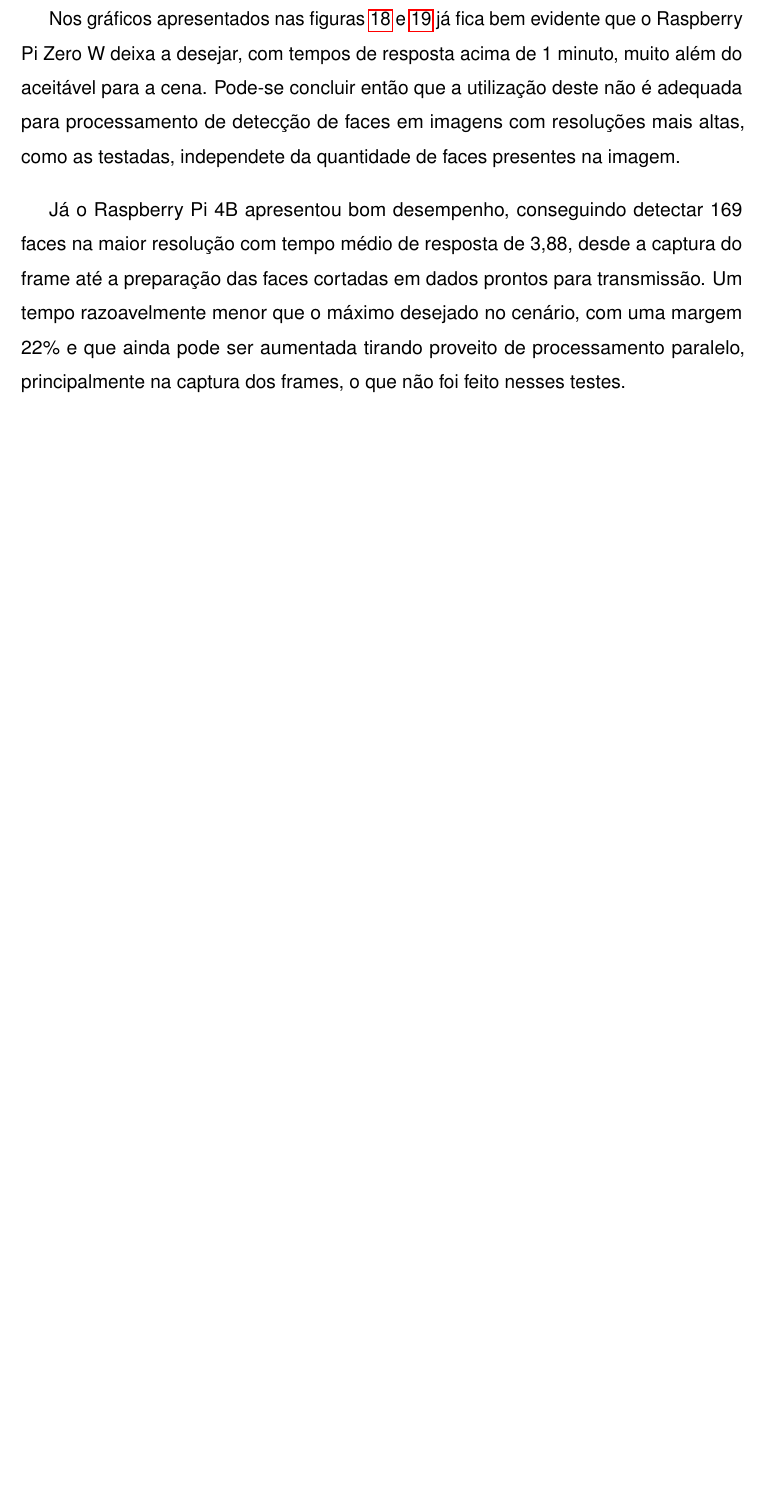
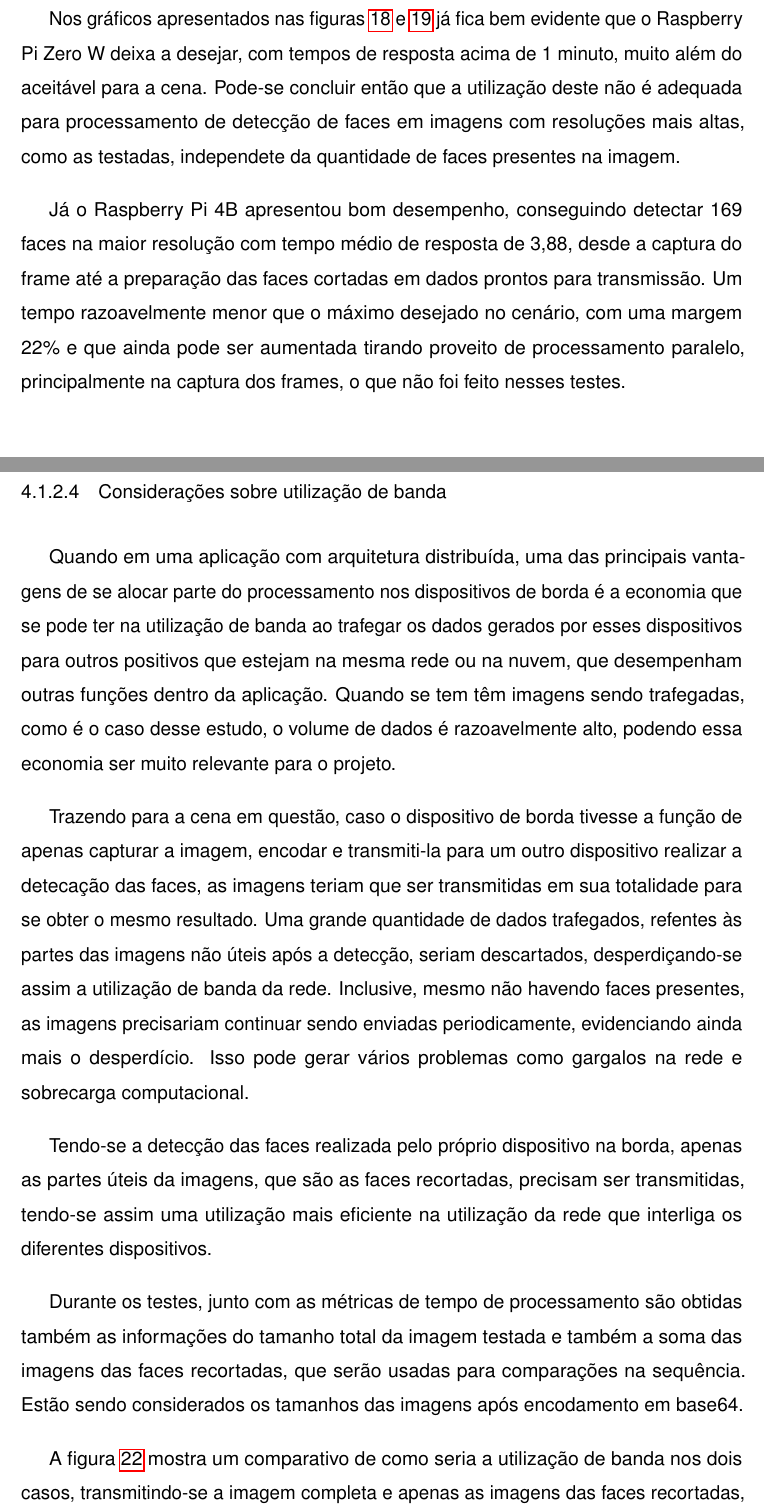
Before and after one commit to conradoad/tcc_ceca_ifes, a LaTeX thesis (Dissertation/main.tex, which reads Dissertation/Cap4_Experimentos_Realizados/Experimentos.tex): part of page 62 of 75 before the commit and two parts of pages 62 and 63 of 76 after it, the two joined at a grey line, cut so that both start at the same text, the shorter picture padded with empty space. Compiled offline with pdfLaTeX.

Commit message:
Continuando análise dos resultados da Cena 1

```diff
--- a/Dissertation/Cap4_Experimentos_Realizados/Experimentos.tex
+++ b/Dissertation/Cap4_Experimentos_Realizados/Experimentos.tex
@@ -183,3 +183,16 @@
 
 Já o Raspberry Pi 4B apresentou bom desempenho, conseguindo detectar 169 faces na maior resolução com tempo médio de resposta de 3,88, desde a captura do frame até a preparação das faces cortadas em dados prontos para transmissão. Um tempo razoavelmente menor que o máximo desejado no cenário, com uma margem 22\% e que ainda pode ser aumentada tirando proveito de processamento paralelo, principalmente na captura dos frames, o que não foi feito nesses testes.
 
+\subsubsection{Considerações sobre utilização de banda}
+
+Quando em uma aplicação com arquitetura distribuída, uma das principais vantagens de se alocar parte do processamento nos dispositivos de borda é a economia que se pode ter na utilização de banda ao trafegar os dados gerados por esses dispositivos para outros positivos que estejam na mesma rede ou na nuvem, que desempenham outras funções dentro da aplicação. Quando se tem têm imagens sendo trafegadas, como é o caso desse estudo, o volume de dados é razoavelmente alto, podendo essa economia ser muito relevante para o projeto.
+
+Trazendo para a cena em questão, caso o dispositivo de borda tivesse a função de apenas capturar a imagem, encodar e transmiti-la para um outro dispositivo realizar a detecação das faces, as imagens teriam que ser transmitidas em sua totalidade para se obter o mesmo resultado. Uma grande quantidade de dados trafegados, refentes às partes das imagens não úteis após a detecção, seriam descartados, desperdiçando-se assim a utilização de banda da rede. Inclusive, mesmo não havendo faces presentes, as imagens precisariam continuar sendo enviadas periodicamente, evidenciando ainda mais o desperdício. Isso pode gerar vários problemas como gargalos na rede e sobrecarga computacional.
+
+Tendo-se a detecção das faces realizada pelo próprio dispositivo na borda, apenas as partes úteis da imagens, que são as faces recortadas, precisam ser transmitidas, tendo-se assim uma utilização mais eficiente na utilização da rede que interliga os diferentes dispositivos.
+
+Durante os testes, junto com as métricas de tempo de processamento são obtidas também as informações do tamanho total da imagem testada e também a soma das imagens das faces recortadas, que serão usadas para comparações na sequência. Estão sendo considerados os tamanhos das imagens após encodamento em base64.
+
+A figura \ref{fig:cena1_comparativo_utilizacao_banda} mostra um comparativo de como seria a utilização de banda nos dois casos, transmitindo-se a imagem completa e apenas as imagens das faces recortadas, com resolução de 1440 x 2560. Para o cálculo de utilização de banda, considerou-se que intervalo entre as detecções de 5 segundos, conforme tempo máximo definido como requisito para esta cena.
+
+No eixo x têm-se a quantidade de faces detectadas..................
```
Also changed, not shown: Dissertation/Cap4_Experimentos_Realizados/Figures/cena1_comparativo_utilizacao_banda.jpg (added), Dissertation/Cap4_Experimentos_Realizados/Experimentos.tex (11 more changed lines), 20 other files.
